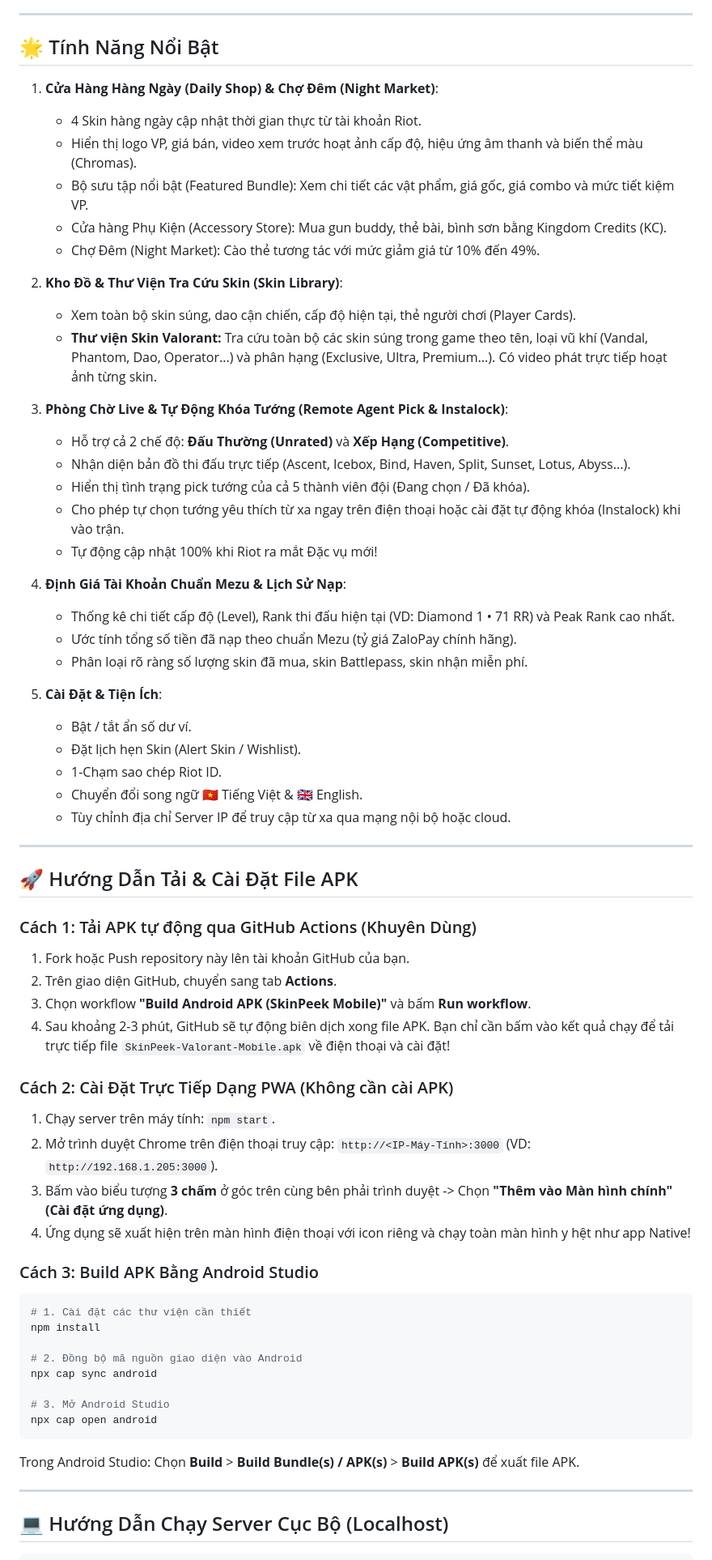
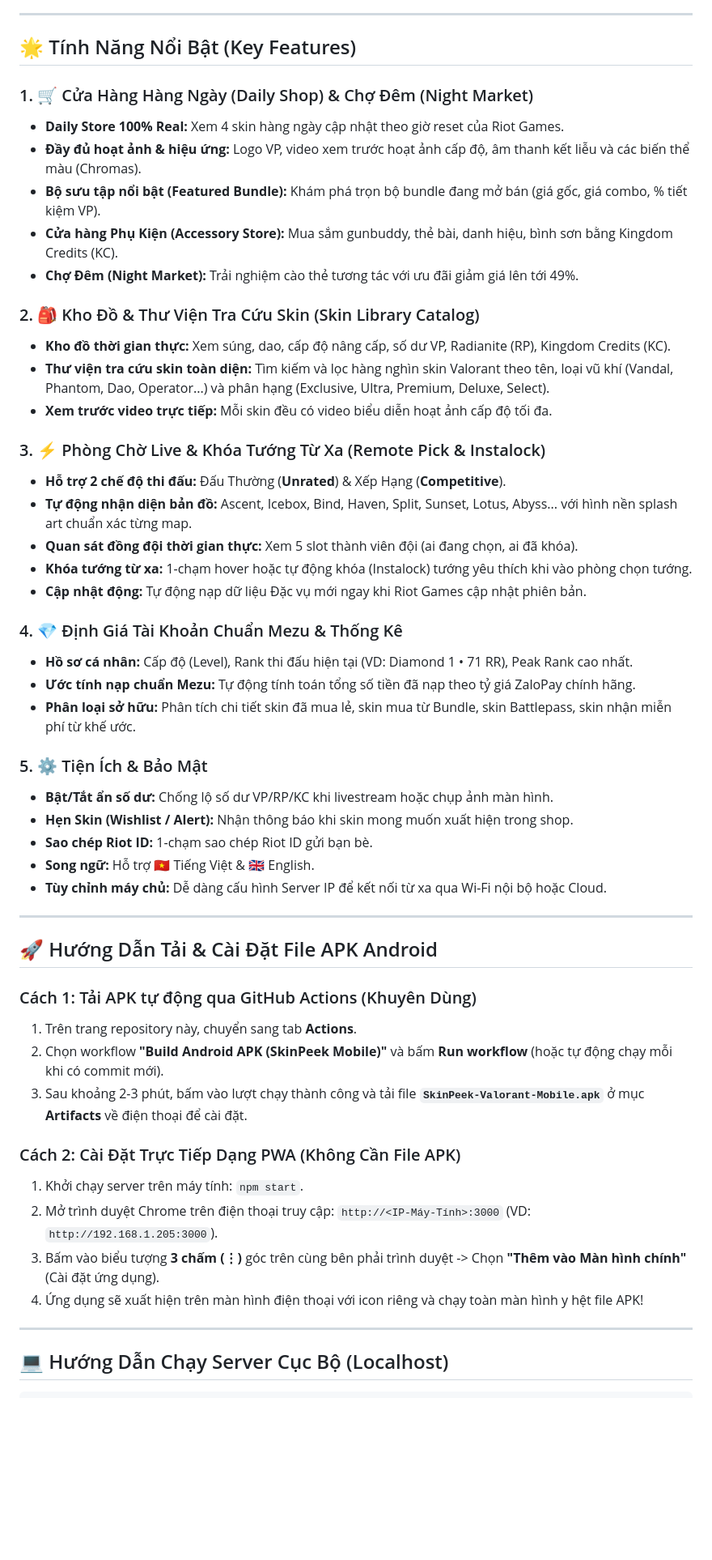
Before and after one commit to merrthereboy/Prodaily, a Markdown page: README.md, the part around one of its changes. Shown at 81% size. Drawn GitHub-style; blank space fills up the shorter version.

````diff
--- a/README.md
+++ b/README.md
@@ -8,66 +16,53 @@ Cộng đồng Discord chính thức: **[Tham gia Discord](https://discord.com/i
 
 ---
 
-## 🌟 Tính Năng Nổi Bật
+## 🌟 Tính Năng Nổi Bật (Key Features)
 
-1. **Cửa Hàng Hàng Ngày (Daily Shop) & Chợ Đêm (Night Market)**:
-   - 4 Skin hàng ngày cập nhật thời gian thực từ tài khoản Riot.
-   - Hiển thị logo VP, giá bán, video xem trước hoạt ảnh cấp độ, hiệu ứng âm thanh và biến thể màu (Chromas).
-   - Bộ sưu tập nổi bật (Featured Bundle): Xem chi tiết các vật phẩm, giá gốc, giá combo và mức tiết kiệm VP.
-   - Cửa hàng Phụ Kiện (Accessory Store): Mua gun buddy, thẻ bài, bình sơn bằng Kingdom Credits (KC).
-   - Chợ Đêm (Night Market): Cào thẻ tương tác với mức giảm giá từ 10% đến 49%.
+### 1. 🛒 Cửa Hàng Hàng Ngày (Daily Shop) & Chợ Đêm (Night Market)
+* **Daily Store 100% Real:** Xem 4 skin hàng ngày cập nhật theo giờ reset của Riot Games.
+* **Đầy đủ hoạt ảnh & hiệu ứng:** Logo VP, video xem trước hoạt ảnh cấp độ, âm thanh kết liễu và các biến thể màu (Chromas).
+* **Bộ sưu tập nổi bật (Featured Bundle):** Khám phá trọn bộ bundle đang mở bán (giá gốc, giá combo, % tiết kiệm VP).
+* **Cửa hàng Phụ Kiện (Accessory Store):** Mua sắm gunbuddy, thẻ bài, danh hiệu, bình sơn bằng Kingdom Credits (KC).
+* **Chợ Đêm (Night Market):** Trải nghiệm cào thẻ tương tác với ưu đãi giảm giá lên tới 49%.
 
-2. **Kho Đồ & Thư Viện Tra Cứu Skin (Skin Library)**:
-   - Xem toàn bộ skin súng, dao cận chiến, cấp độ hiện tại, thẻ người chơi (Player Cards).
-   - **Thư viện Skin Valorant:** Tra cứu toàn bộ các skin súng trong game theo tên, loại vũ khí (Vandal, Phantom, Dao, Operator...) và phân hạng (Exclusive, Ultra, Premium...). Có video phát trực tiếp hoạt ảnh từng skin.
+### 2. 🎒 Kho Đồ & Thư Viện Tra Cứu Skin (Skin Library Catalog)
+* **Kho đồ thời gian thực:** Xem súng, dao, cấp độ nâng cấp, số dư VP, Radianite (RP), Kingdom Credits (KC).
+* **Thư viện tra cứu skin toàn diện:** Tìm kiếm và lọc hàng nghìn skin Valorant theo tên, loại vũ khí (Vandal, Phantom, Dao, Operator...) và phân hạng (Exclusive, Ultra, Premium, Deluxe, Select).
+* **Xem trước video trực tiếp:** Mỗi skin đều có video biểu diễn hoạt ảnh cấp độ tối đa.
 
-3. **Phòng Chờ Live & Tự Động Khóa Tướng (Remote Agent Pick & Instalock)**:
-   - Hỗ trợ cả 2 chế độ: **Đấu Thường (Unrated)** và **Xếp Hạng (Competitive)**.
-   - Nhận diện bản đồ thi đấu trực tiếp (Ascent, Icebox, Bind, Haven, Split, Sunset, Lotus, Abyss...).
-   - Hiển thị tình trạng pick tướng của cả 5 thành viên đội (Đang chọn / Đã khóa).
-   - Cho phép tự chọn tướng yêu thích từ xa ngay trên điện thoại hoặc cài đặt tự động khóa (Instalock) khi vào trận.
-   - Tự động cập nhật 100% khi Riot ra mắt Đặc vụ mới!
+### 3. ⚡ Phòng Chờ Live & Khóa Tướng Từ Xa (Remote Pick & Instalock)
+* **Hỗ trợ 2 chế độ thi đấu:** Đấu Thường (**Unrated**) & Xếp Hạng (**Competitive**).
+* **Tự động nhận diện bản đồ:** Ascent, Icebox, Bind, Haven, Split, Sunset, Lotus, Abyss... với hình nền splash art chuẩn xác từng map.
+* **Quan sát đồng đội thời gian thực:** Xem 5 slot thành viên đội (ai đang chọn, ai đã khóa).
+* **Khóa tướng từ xa:** 1-chạm hover hoặc tự động khóa (Instalock) tướng yêu thích khi vào phòng chọn tướng.
+* **Cập nhật động:** Tự động nạp dữ liệu Đặc vụ mới ngay khi Riot Games cập nhật phiên bản.
 
-4. **Định Giá Tài Khoản Chuẩn Mezu & Lịch Sử Nạp**:
-   - Thống kê chi tiết cấp độ (Level), Rank thi đấu hiện tại (VD: Diamond 1 • 71 RR) và Peak Rank cao nhất.
-   - Ước tính tổng số tiền đã nạp theo chuẩn Mezu (tỷ giá ZaloPay chính hãng).
-   - Phân loại rõ ràng số lượng skin đã mua, skin Battlepass, skin nhận miễn phí.
+### 4. 💎 Định Giá Tài Khoản Chuẩn Mezu & Thống Kê
+* **Hồ sơ cá nhân:** Cấp độ (Level), Rank thi đấu hiện tại (VD: Diamond 1 • 71 RR), Peak Rank cao nhất.
+* **Ước tính nạp chuẩn Mezu:** Tự động tính toán tổng số tiền đã nạp theo tỷ giá ZaloPay chính hãng.
+* **Phân loại sở hữu:** Phân tích chi tiết skin đã mua lẻ, skin mua từ Bundle, skin Battlepass, skin nhận miễn phí từ khế ước.
 
-5. **Cài Đặt & Tiện Ích**:
-   - Bật / tắt ẩn số dư ví.
-   - Đặt lịch hẹn Skin (Alert Skin / Wishlist).
-   - 1-Chạm sao chép Riot ID.
-   - Chuyển đổi song ngữ 🇻🇳 Tiếng Việt & 🇬🇧 English.
-   - Tùy chỉnh địa chỉ Server IP để truy cập từ xa qua mạng nội bộ hoặc cloud.
+### 5. ⚙️ Tiện Ích & Bảo Mật
+* **Bật/Tắt ẩn số dư:** Chống lộ số dư VP/RP/KC khi livestream hoặc chụp ảnh màn hình.
+* **Hẹn Skin (Wishlist / Alert):** Nhận thông báo khi skin mong muốn xuất hiện trong shop.
+* **Sao chép Riot ID:** 1-chạm sao chép Riot ID gửi bạn bè.
+* **Song ngữ:** Hỗ trợ 🇻🇳 Tiếng Việt & 🇬🇧 English.
+* **Tùy chỉnh máy chủ:** Dễ dàng cấu hình Server IP để kết nối từ xa qua Wi-Fi nội bộ hoặc Cloud.
 
 ---
 
-## 🚀 Hướng Dẫn Tải & Cài Đặt File APK
+## 🚀 Hướng Dẫn Tải & Cài Đặt File APK Android
 
 ### Cách 1: Tải APK tự động qua GitHub Actions (Khuyên Dùng)
-1. Fork hoặc Push repository này lên tài khoản GitHub của bạn.
-2. Trên giao diện GitHub, chuyển sang tab **Actions**.
-3. Chọn workflow **"Build Android APK (SkinPeek Mobile)"** và bấm **Run workflow**.
-4. Sau khoảng 2-3 phút, GitHub sẽ tự động biên dịch xong file APK. Bạn chỉ cần bấm vào kết quả chạy để tải trực tiếp file `SkinPeek-Valorant-Mobile.apk` về điện thoại và cài đặt!
+1. Trên trang repository này, chuyển sang tab **Actions**.
+2. Chọn workflow **"Build Android APK (SkinPeek Mobile)"** và bấm **Run workflow** (hoặc tự động chạy mỗi khi có commit mới).
+3. Sau khoảng 2-3 phút, bấm vào lượt chạy thành công và tải file **`SkinPeek-Valorant-Mobile.apk`** ở mục **Artifacts** về điện thoại để cài đặt.
 
-### Cách 2: Cài Đặt Trực Tiếp Dạng PWA (Không cần cài APK)
-1. Chạy server trên máy tính: `npm start`.
+### Cách 2: Cài Đặt Trực Tiếp Dạng PWA (Không Cần File APK)
+1. Khởi chạy server trên máy tính: `npm start`.
 2. Mở trình duyệt Chrome trên điện thoại truy cập: `http://<IP-Máy-Tính>:3000` (VD: `http://192.168.1.205:3000`).
-3. Bấm vào biểu tượng **3 chấm** ở góc trên cùng bên phải trình duyệt -> Chọn **"Thêm vào Màn hình chính" (Cài đặt ứng dụng)**.
-4. Ứng dụng sẽ xuất hiện trên màn hình điện thoại với icon riêng và chạy toàn màn hình y hệt như app Native!
-
-### Cách 3: Build APK Bằng Android Studio
-```bash
-# 1. Cài đặt các thư viện cần thiết
-npm install
-
-# 2. Đồng bộ mã nguồn giao diện vào Android
-npx cap sync android
-
-# 3. Mở Android Studio
-npx cap open android
-```
-Trong Android Studio: Chọn **Build** > **Build Bundle(s) / APK(s)** > **Build APK(s)** để xuất file APK.
+3. Bấm vào biểu tượng **3 chấm (⋮)** góc trên cùng bên phải trình duyệt -> Chọn **"Thêm vào Màn hình chính"** (Cài đặt ứng dụng).
+4. Ứng dụng sẽ xuất hiện trên màn hình điện thoại với icon riêng và chạy toàn màn hình y hệt file APK!
 
 ---
 
````
Also changed, not shown: other parts of README.md (+16 -10 lines).
